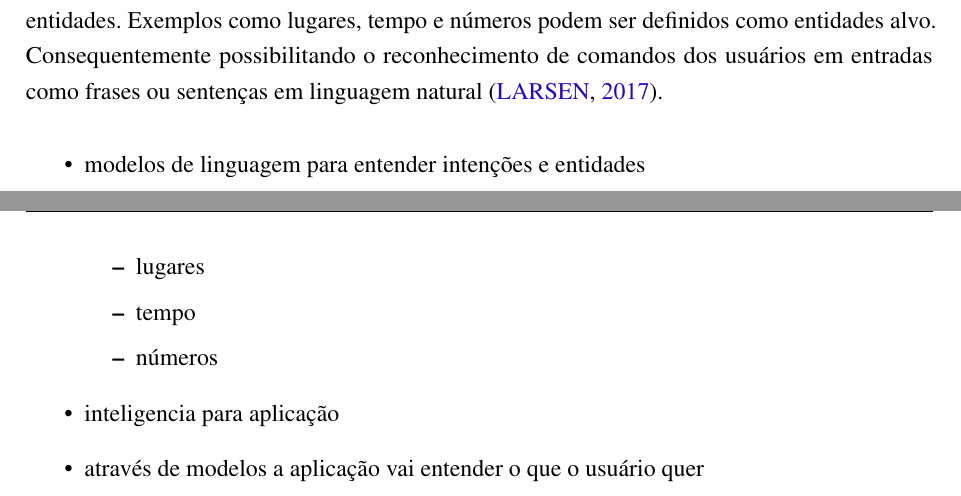
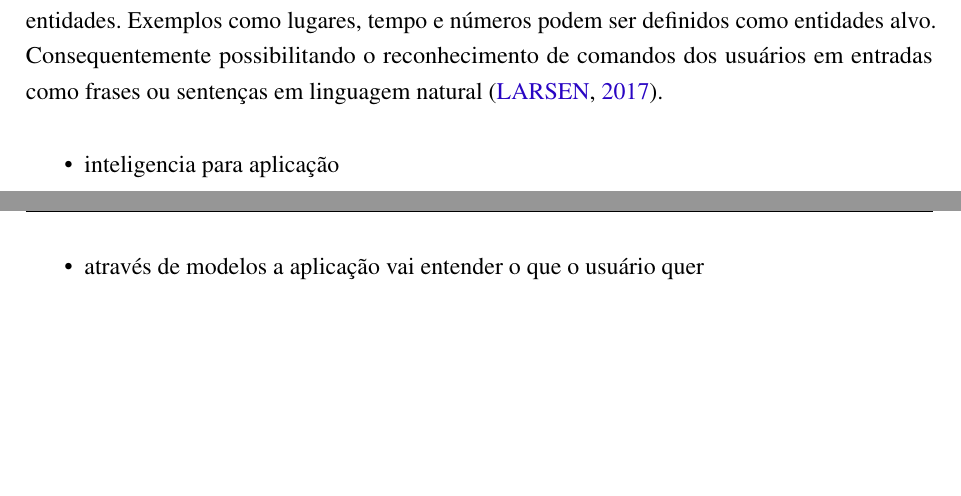
Before and after one commit to nitaicharan/TCC, a LaTeX thesis (Modelo AbnTex2/TCC.tex, which reads Modelo AbnTex2/textuais/capitulo2/luis1.tex): two parts of pages 21 and 22 of 23, joined at a grey line, cut so that both start at the same text, the shorter picture padded with empty space. Compiled offline with pdfLaTeX.

Commit message:
Update segunda 27 maio 2019, 23:42:39

```diff
--- a/Modelo AbnTex2/textuais/capitulo2/luis1.tex
+++ b/Modelo AbnTex2/textuais/capitulo2/luis1.tex
@@ -1,11 +1,5 @@
 
 \begin{itemize}
-	\item modelos de linguagem para entender intenções e entidades
-		\begin{itemize}
-			\item lugares
-			\item tempo
-			\item números
-		\end{itemize}
 	\item inteligencia para aplicação
 	\item através de modelos a aplicação vai entender o que o usuário quer
 \end{itemize}
```
Also changed, not shown: Modelo AbnTex2/TCC.pdf, 2 other files.
